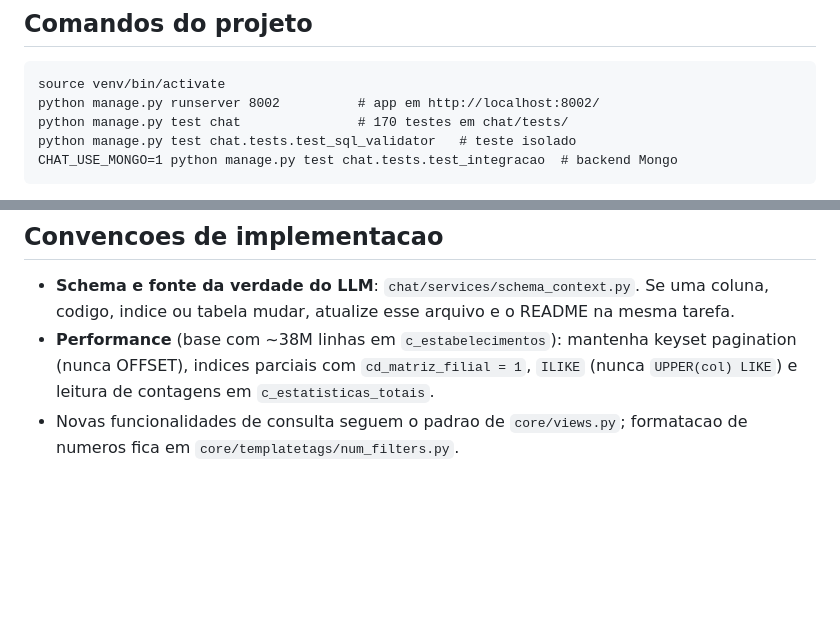
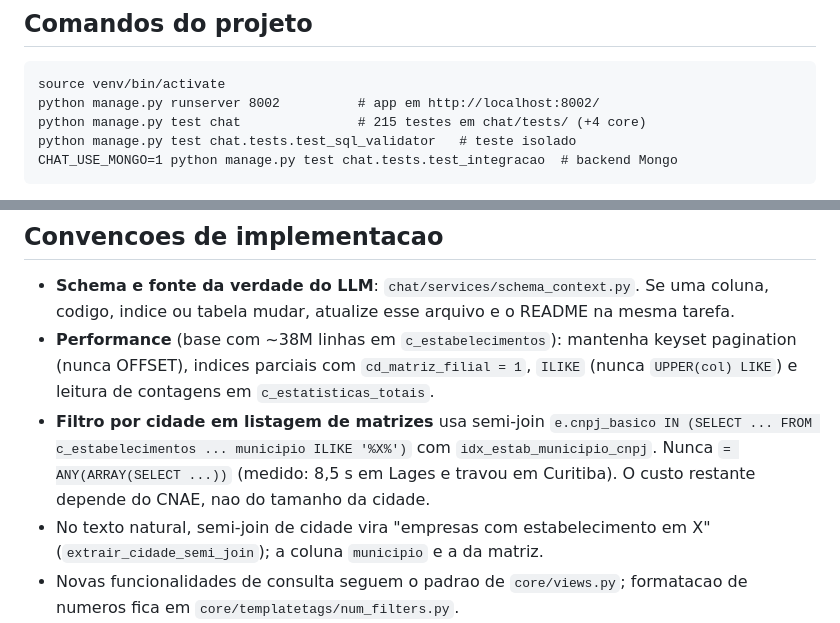
Before and after one commit to antoniorosasse/cnpj_interface, a Markdown page: .clinerules/00-projeto.md, 2 parts joined by grey strips. Rendered like a GitHub page; blank space fills up the shorter version.

Commit message:
docs(clinerules): filtro por cidade com semi-join, ANY(ARRAY) proibido e 215 testes

```diff
--- a/.clinerules/00-projeto.md
+++ b/.clinerules/00-projeto.md
@@ -48,7 +48,7 @@ atual: se algo mudar, atualize o arquivo correspondente.
 
     source venv/bin/activate
     python manage.py runserver 8002          # app em http://localhost:8002/
-    python manage.py test chat               # 170 testes em chat/tests/
+    python manage.py test chat               # 215 testes em chat/tests/ (+4 core)
     python manage.py test chat.tests.test_sql_validator   # teste isolado
     CHAT_USE_MONGO=1 python manage.py test chat.tests.test_integracao  # backend Mongo
 
@@ -75,6 +75,13 @@ atual: se algo mudar, atualize o arquivo correspondente.
   keyset pagination (nunca OFFSET), indices parciais com
   `cd_matriz_filial = 1`, `ILIKE` (nunca `UPPER(col) LIKE`) e leitura de
   contagens em `c_estatisticas_totais`.
+- **Filtro por cidade em listagem de matrizes** usa semi-join
+  `e.cnpj_basico IN (SELECT ... FROM c_estabelecimentos ... municipio ILIKE
+  '%X%')` com `idx_estab_municipio_cnpj`. Nunca `= ANY(ARRAY(SELECT ...))`
+  (medido: 8,5 s em Lages e travou em Curitiba). O custo restante depende do
+  CNAE, nao do tamanho da cidade.
+- No texto natural, semi-join de cidade vira "empresas com estabelecimento em
+  X" (`extrair_cidade_semi_join`); a coluna `municipio` e a da matriz.
 - Novas funcionalidades de consulta seguem o padrao de `core/views.py`;
   formatacao de numeros fica em `core/templatetags/num_filters.py`.
 - Templates: `core/templates/core/`, `chat/templates/chat/`, base em
```
